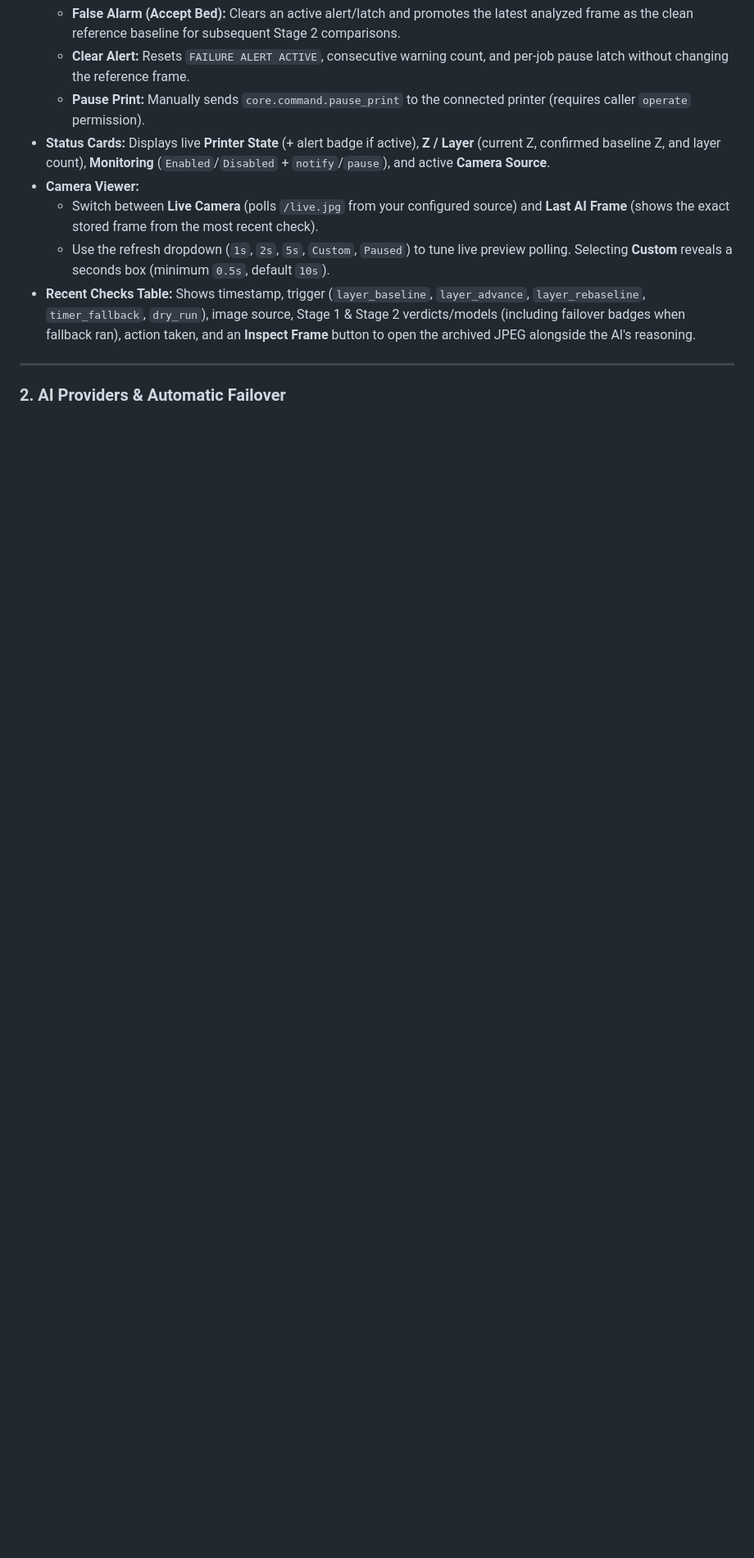
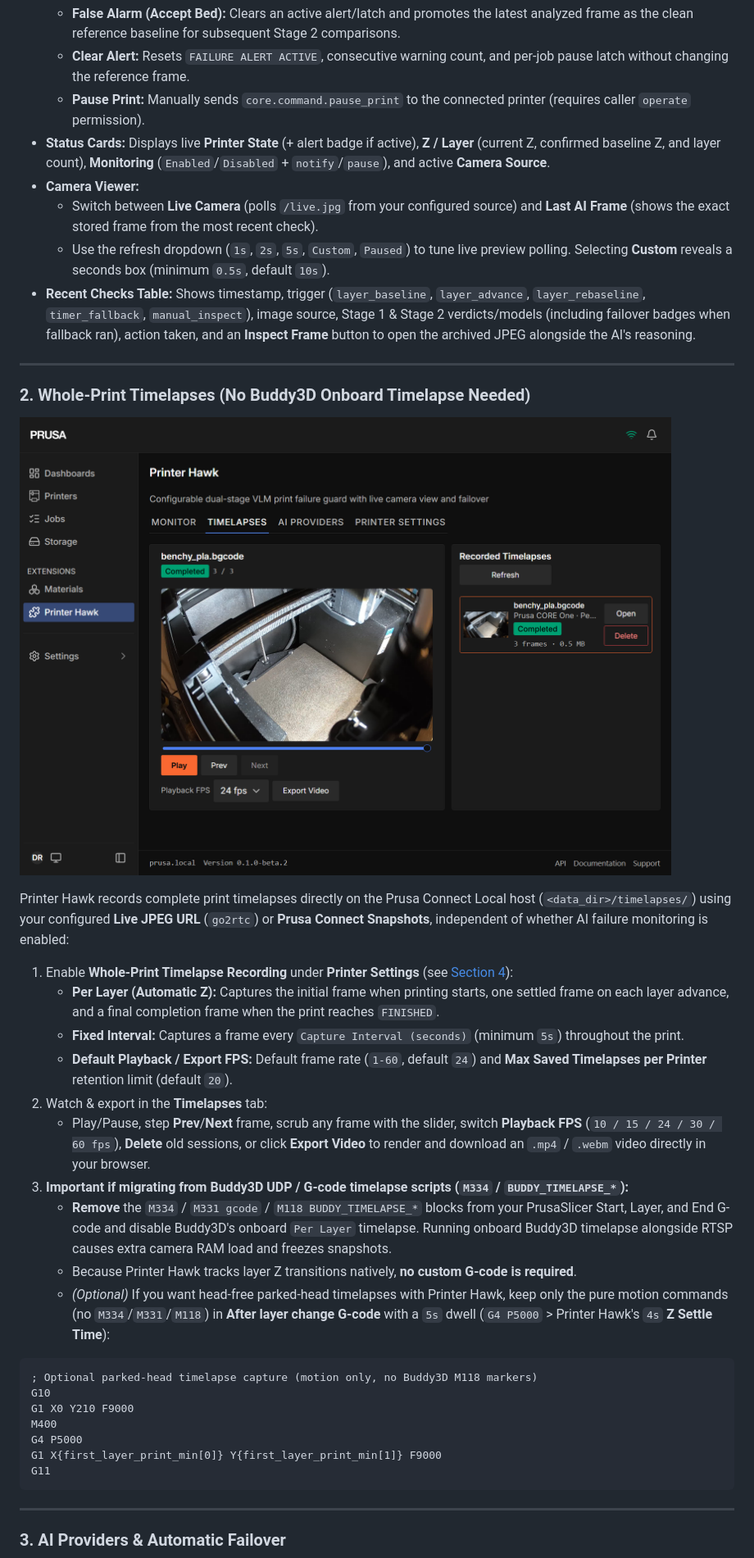
Before and after one commit to LN4CY/printer-hawk, a Markdown page: README.md, the part around one of its changes. Shown at 82% size. GitHub-like rendering; pictures changed too: docs/images/timelapses.png (added); blank space fills up the shorter version.

````diff
--- a/README.md
+++ b/README.md
@@ -80,11 +84,40 @@ The **Monitor** tab (and the **Printer Hawk** tab inside each individual printer
 - **Camera Viewer:**
   - Switch between **Live Camera** (polls `/live.jpg` from your configured source) and **Last AI Frame** (shows the exact stored frame from the most recent check).
   - Use the refresh dropdown (`1s`, `2s`, `5s`, `Custom`, `Paused`) to tune live preview polling. Selecting **Custom** reveals a seconds box (minimum `0.5s`, default `10s`).
-- **Recent Checks Table:** Shows timestamp, trigger (`layer_baseline`, `layer_advance`, `layer_rebaseline`, `timer_fallback`, `dry_run`), image source, Stage 1 & Stage 2 verdicts/models (including failover badges when fallback ran), action taken, and an **Inspect Frame** button to open the archived JPEG alongside the AI's reasoning.
+- **Recent Checks Table:** Shows timestamp, trigger (`layer_baseline`, `layer_advance`, `layer_rebaseline`, `timer_fallback`, `manual_inspect`), image source, Stage 1 & Stage 2 verdicts/models (including failover badges when fallback ran), action taken, and an **Inspect Frame** button to open the archived JPEG alongside the AI's reasoning.
 
 ---
 
-### 2. AI Providers & Automatic Failover
+### 2. Whole-Print Timelapses (No Buddy3D Onboard Timelapse Needed)
+
+![Printer Hawk Timelapses tab](docs/images/timelapses.png)
+
+Printer Hawk records complete print timelapses directly on the Prusa Connect Local host (`<data_dir>/timelapses/`) using your configured **Live JPEG URL** (`go2rtc`) or **Prusa Connect Snapshots**, independent of whether AI failure monitoring is enabled:
+
+1. Enable **Whole-Print Timelapse Recording** under **Printer Settings** (see [Section 4](#4-printer-settings-timelapse-config-z-layer-tuning--mqtt)):
+   - **Per Layer (Automatic Z):** Captures the initial frame when printing starts, one settled frame on each layer advance, and a final completion frame when the print reaches `FINISHED`.
+   - **Fixed Interval:** Captures a frame every `Capture Interval (seconds)` (minimum `5s`) throughout the print.
+   - **Default Playback / Export FPS:** Default frame rate (`1-60`, default `24`) and **Max Saved Timelapses per Printer** retention limit (default `20`).
+2. Watch & export in the **Timelapses** tab:
+   - Play/Pause, step **Prev**/**Next** frame, scrub any frame with the slider, switch **Playback FPS** (`10 / 15 / 24 / 30 / 60 fps`), **Delete** old sessions, or click **Export Video** to render and download an `.mp4` / `.webm` video directly in your browser.
+3. **Important if migrating from Buddy3D UDP / G-code timelapse scripts (`M334` / `BUDDY_TIMELAPSE_*`):**
+   - **Remove** the `M334` / `M331 gcode` / `M118 BUDDY_TIMELAPSE_*` blocks from your PrusaSlicer Start, Layer, and End G-code and disable Buddy3D's onboard `Per Layer` timelapse. Running onboard Buddy3D timelapse alongside RTSP causes extra camera RAM load and freezes snapshots.
+   - Because Printer Hawk tracks layer Z transitions natively, **no custom G-code is required**.
+   - *(Optional)* If you want head-free parked-head timelapses with Printer Hawk, keep only the pure motion commands (no `M334`/`M331`/`M118`) in **After layer change G-code** with a `5s` dwell (`G4 P5000` > Printer Hawk's `4s` **Z Settle Time**):
+
+```gcode
+; Optional parked-head timelapse capture (motion only, no Buddy3D M118 markers)
+G10
+G1 X0 Y210 F9000
+M400
+G4 P5000
+G1 X{first_layer_print_min[0]} Y{first_layer_print_min[1]} F9000
+G11
+```
+
+---
+
+### 3. AI Providers & Automatic Failover
 
 ![Printer Hawk AI Providers tab](docs/images/ai-providers.png)
 
````
Also changed, not shown: other parts of README.md (+9 -31 lines), docs/images/ai-providers.png, docs/images/monitor.png, docs/images/printer-settings.png.
